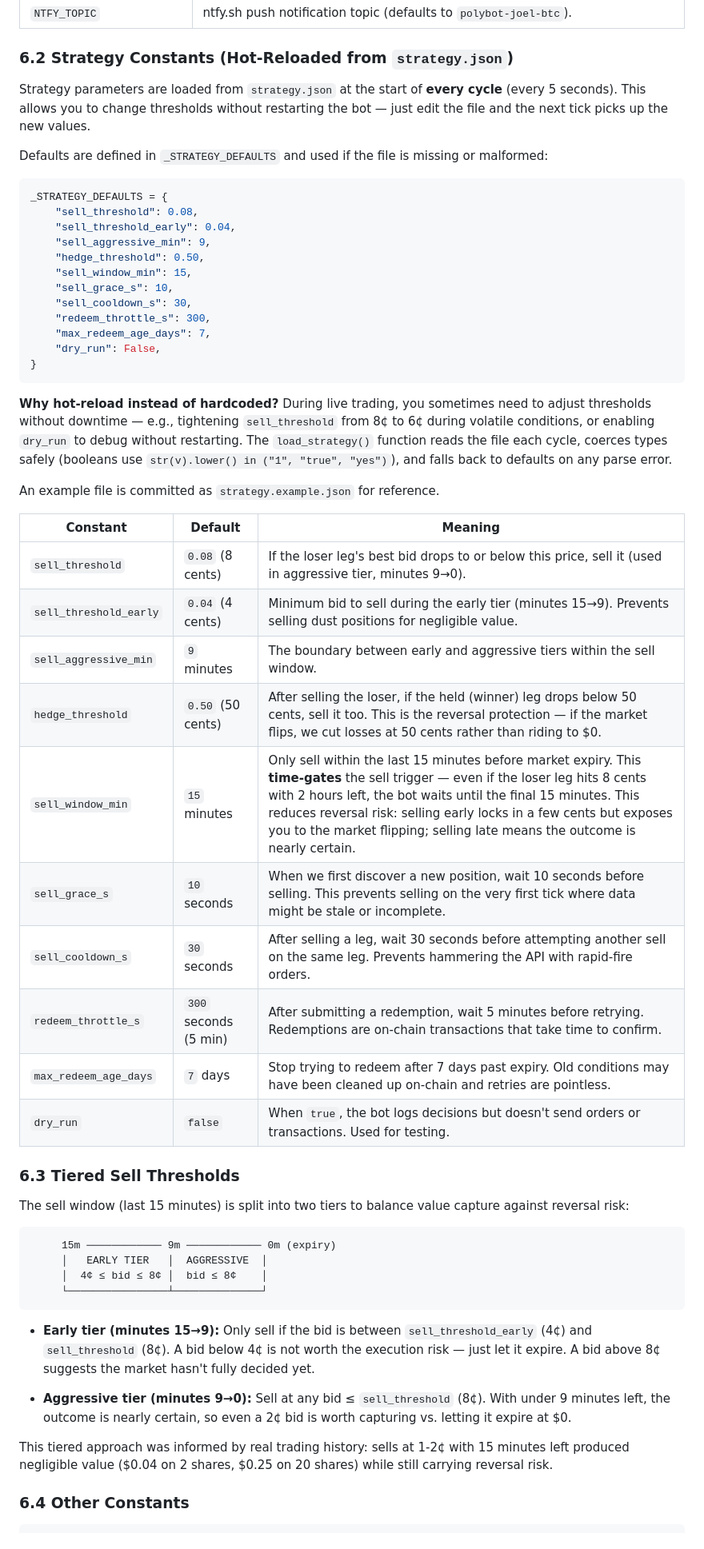
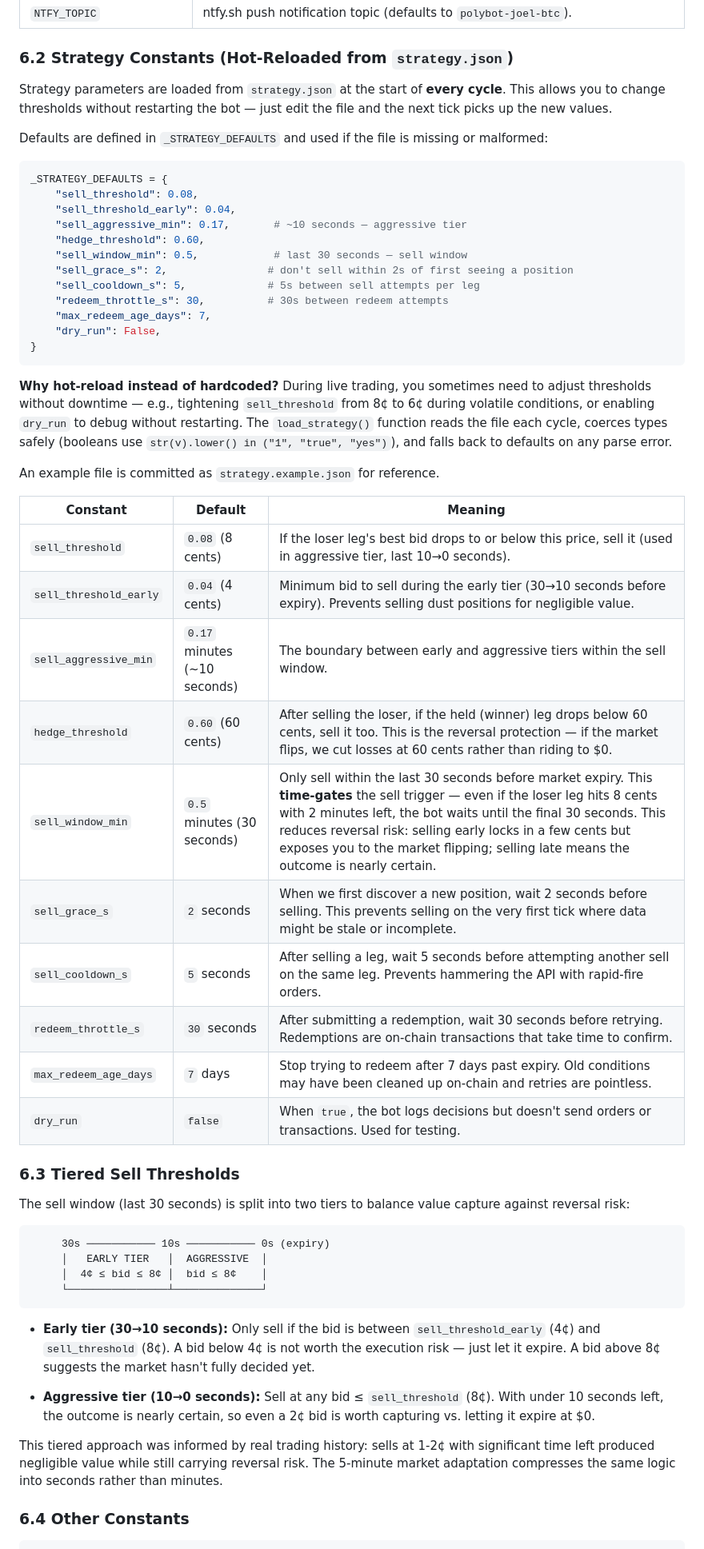
Before and after one commit to joelntemuse24/poly-money-maker, a Markdown page: TECHNICAL_DESIGN.md, the part around one of its changes. Shown at 80% size. Rendered like a GitHub page.

Commit message:
Update TECHNICAL_DESIGN.md for 5-minute market adaptation — strategy defaults, variable polling, hedge threshold 60c, slug aliases, TTM seconds display

````diff
--- a/TECHNICAL_DESIGN.md
+++ b/TECHNICAL_DESIGN.md
@@ -297,8 +300,8 @@ The bot reads credentials and relayer configuration from environment variables:
 ### 6.2 Strategy Constants (Hot-Reloaded from `strategy.json`)
 
 Strategy parameters are loaded from `strategy.json` at the start of **every
-cycle** (every 5 seconds). This allows you to change thresholds without
-restarting the bot — just edit the file and the next tick picks up the new values.
+cycle**. This allows you to change thresholds without restarting the bot — just
+edit the file and the next tick picks up the new values.
 
 Defaults are defined in `_STRATEGY_DEFAULTS` and used if the file is missing or
 malformed:
@@ -307,12 +310,12 @@ malformed:
 _STRATEGY_DEFAULTS = {
     "sell_threshold": 0.08,
     "sell_threshold_early": 0.04,
-    "sell_aggressive_min": 9,
-    "hedge_threshold": 0.50,
-    "sell_window_min": 15,
-    "sell_grace_s": 10,
-    "sell_cooldown_s": 30,
-    "redeem_throttle_s": 300,
+    "sell_aggressive_min": 0.17,       # ~10 seconds — aggressive tier
+    "hedge_threshold": 0.60,
+    "sell_window_min": 0.5,            # last 30 seconds — sell window
+    "sell_grace_s": 2,                # don't sell within 2s of first seeing a position
+    "sell_cooldown_s": 5,             # 5s between sell attempts per leg
+    "redeem_throttle_s": 30,          # 30s between redeem attempts
     "max_redeem_age_days": 7,
     "dry_run": False,
 }
@@ -329,41 +332,42 @@ An example file is committed as `strategy.example.json` for reference.
 
 | Constant | Default | Meaning |
 |---|---|---|
-| `sell_threshold` | `0.08` (8 cents) | If the loser leg's best bid drops to or below this price, sell it (used in aggressive tier, minutes 9→0). |
-| `sell_threshold_early` | `0.04` (4 cents) | Minimum bid to sell during the early tier (minutes 15→9). Prevents selling dust positions for negligible value. |
-| `sell_aggressive_min` | `9` minutes | The boundary between early and aggressive tiers within the sell window. |
-| `hedge_threshold` | `0.50` (50 cents) | After selling the loser, if the held (winner) leg drops below 50 cents, sell it too. This is the reversal protection — if the market flips, we cut losses at 50 cents rather than riding to $0. |
-| `sell_window_min` | `15` minutes | Only sell within the last 15 minutes before market expiry. This **time-gates** the sell trigger — even if the loser leg hits 8 cents with 2 hours left, the bot waits until the final 15 minutes. This reduces reversal risk: selling early locks in a few cents but exposes you to the market flipping; selling late means the outcome is nearly certain. |
-| `sell_grace_s` | `10` seconds | When we first discover a new position, wait 10 seconds before selling. This prevents selling on the very first tick where data might be stale or incomplete. |
-| `sell_cooldown_s` | `30` seconds | After selling a leg, wait 30 seconds before attempting another sell on the same leg. Prevents hammering the API with rapid-fire orders. |
-| `redeem_throttle_s` | `300` seconds (5 min) | After submitting a redemption, wait 5 minutes before retrying. Redemptions are on-chain transactions that take time to confirm. |
+| `sell_threshold` | `0.08` (8 cents) | If the loser leg's best bid drops to or below this price, sell it (used in aggressive tier, last 10→0 seconds). |
+| `sell_threshold_early` | `0.04` (4 cents) | Minimum bid to sell during the early tier (30→10 seconds before expiry). Prevents selling dust positions for negligible value. |
+| `sell_aggressive_min` | `0.17` minutes (~10 seconds) | The boundary between early and aggressive tiers within the sell window. |
+| `hedge_threshold` | `0.60` (60 cents) | After selling the loser, if the held (winner) leg drops below 60 cents, sell it too. This is the reversal protection — if the market flips, we cut losses at 60 cents rather than riding to $0. |
+| `sell_window_min` | `0.5` minutes (30 seconds) | Only sell within the last 30 seconds before market expiry. This **time-gates** the sell trigger — even if the loser leg hits 8 cents with 2 minutes left, the bot waits until the final 30 seconds. This reduces reversal risk: selling early locks in a few cents but exposes you to the market flipping; selling late means the outcome is nearly certain. |
+| `sell_grace_s` | `2` seconds | When we first discover a new position, wait 2 seconds before selling. This prevents selling on the very first tick where data might be stale or incomplete. |
+| `sell_cooldown_s` | `5` seconds | After selling a leg, wait 5 seconds before attempting another sell on the same leg. Prevents hammering the API with rapid-fire orders. |
+| `redeem_throttle_s` | `30` seconds | After submitting a redemption, wait 30 seconds before retrying. Redemptions are on-chain transactions that take time to confirm. |
 | `max_redeem_age_days` | `7` days | Stop trying to redeem after 7 days past expiry. Old conditions may have been cleaned up on-chain and retries are pointless. |
 | `dry_run` | `false` | When `true`, the bot logs decisions but doesn't send orders or transactions. Used for testing. |
 
 ### 6.3 Tiered Sell Thresholds
 
-The sell window (last 15 minutes) is split into two tiers to balance value
+The sell window (last 30 seconds) is split into two tiers to balance value
 capture against reversal risk:
 
 ```
-     15m ──────────── 9m ──────────── 0m (expiry)
+     30s ─────────── 10s ─────────── 0s (expiry)
      │   EARLY TIER   │  AGGRESSIVE  │
      │  4¢ ≤ bid ≤ 8¢ │  bid ≤ 8¢    │
      └────────────────┴──────────────┘
 ```
 
-- **Early tier (minutes 15→9):** Only sell if the bid is between
+- **Early tier (30→10 seconds):** Only sell if the bid is between
   `sell_threshold_early` (4¢) and `sell_threshold` (8¢). A bid below 4¢ is not
   worth the execution risk — just let it expire. A bid above 8¢ suggests the
   market hasn't fully decided yet.
 
-- **Aggressive tier (minutes 9→0):** Sell at any bid ≤ `sell_threshold` (8¢).
-  With under 9 minutes left, the outcome is nearly certain, so even a 2¢ bid is
+- **Aggressive tier (10→0 seconds):** Sell at any bid ≤ `sell_threshold` (8¢).
+  With under 10 seconds left, the outcome is nearly certain, so even a 2¢ bid is
   worth capturing vs. letting it expire at $0.
 
-This tiered approach was informed by real trading history: sells at 1-2¢ with 15
-minutes left produced negligible value ($0.04 on 2 shares, $0.25 on 20 shares)
-while still carrying reversal risk.
+This tiered approach was informed by real trading history: sells at 1-2¢ with
+significant time left produced negligible value while still carrying reversal
+risk. The 5-minute market adaptation compresses the same logic into seconds
+rather than minutes.
 
 ### 6.4 Other Constants
 
````
Also changed, not shown: other parts of TECHNICAL_DESIGN.md (+104 -77 lines).
